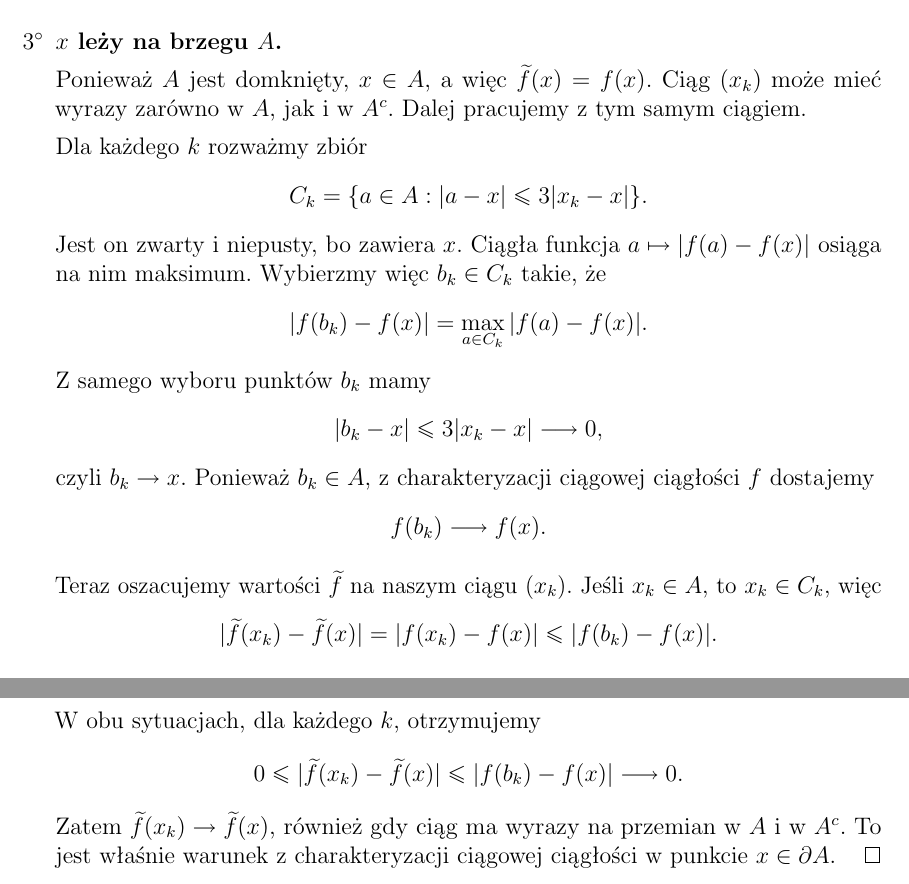
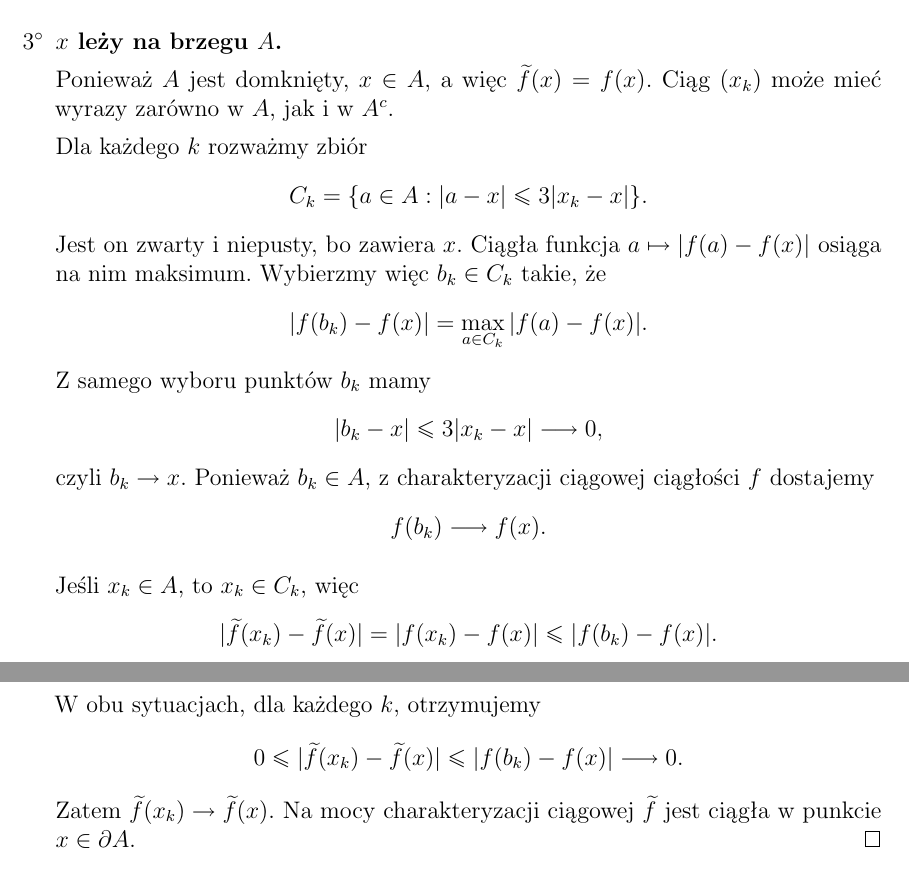
Before and after one commit to szymongazinski/demling-nfa-ch1, a LaTeX document (projekt/latex/main.tex): two parts of pages 4 and 5 of 5, joined at a grey line, cut so that both start at the same text. Compiled offline with pdfLaTeX.

Commit message:
Usunięto komentarze redakcyjne z dowodu

```diff
--- a/projekt/latex/main.tex
+++ b/projekt/latex/main.tex
@@ -228,7 +228,6 @@ Pokażemy, że $\widetilde{f}(x_k)\to\widetilde{f}(x)$.
 
   Ponieważ $A$ jest domknięty, $x\in A$, a więc $\widetilde{f}(x)=f(x)$.
   Ciąg $(x_k)$ może mieć wyrazy zarówno w $A$, jak i w $A^c$.
-  Dalej pracujemy z tym samym ciągiem.
 
   Dla każdego $k$ rozważmy zbiór
   \[
@@ -250,7 +249,6 @@ Pokażemy, że $\widetilde{f}(x_k)\to\widetilde{f}(x)$.
     f(b_k)\longrightarrow f(x).
   \]
 
-  Teraz oszacujemy wartości $\widetilde{f}$ na naszym ciągu $(x_k)$.
   Jeśli $x_k\in A$, to $x_k\in C_k$, więc
   \[
     |\widetilde{f}(x_k)-\widetilde{f}(x)|
@@ -292,9 +290,9 @@ Pokażemy, że $\widetilde{f}(x_k)\to\widetilde{f}(x)$.
     0\leq|\widetilde{f}(x_k)-\widetilde{f}(x)|
     \leq|f(b_k)-f(x)|\longrightarrow0.
   \]
-  Zatem $\widetilde{f}(x_k)\to\widetilde{f}(x)$, również gdy ciąg ma wyrazy
-  na przemian w $A$ i w $A^c$. To jest właśnie warunek z charakteryzacji
-  ciągowej ciągłości w punkcie $x\in\partial A$.\qedhere
+  Zatem $\widetilde{f}(x_k)\to\widetilde{f}(x)$.
+  Na mocy charakteryzacji ciągowej $\widetilde{f}$ jest ciągła
+  w punkcie $x\in\partial A$.\qedhere
 \end{enumerate}
 \end{proof}
 
```
Also changed, not shown: projekt/AGENTS.md (+3 -0 lines), Demling-NFA-ch1.pdf.
